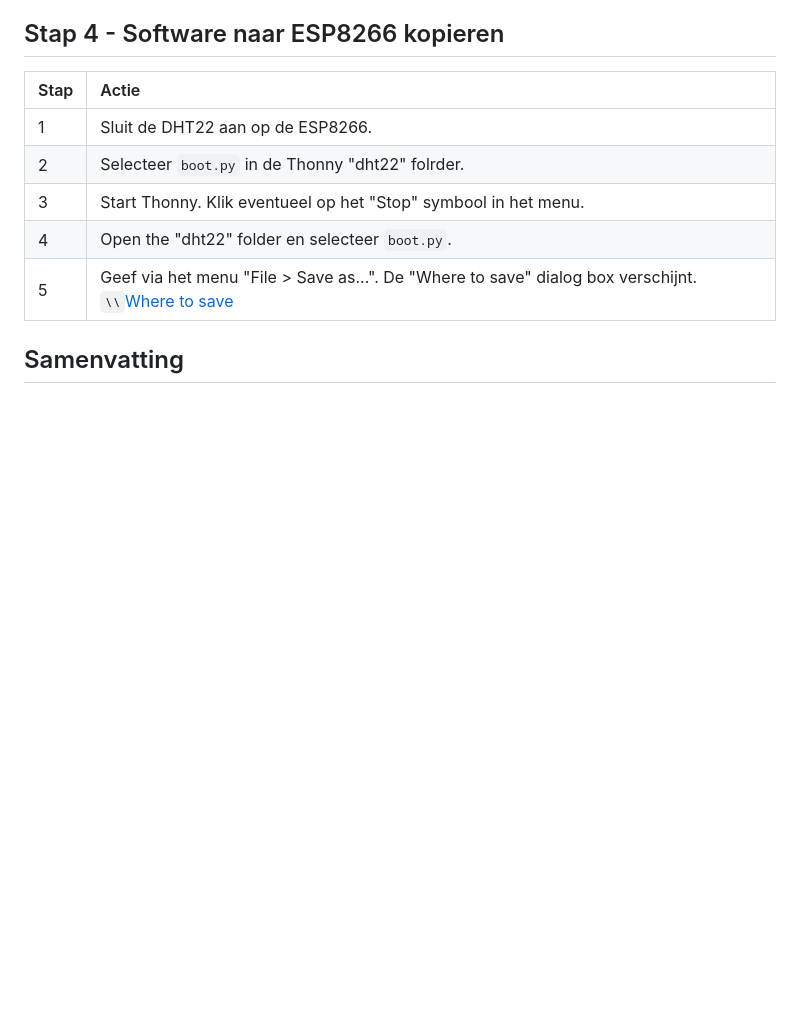
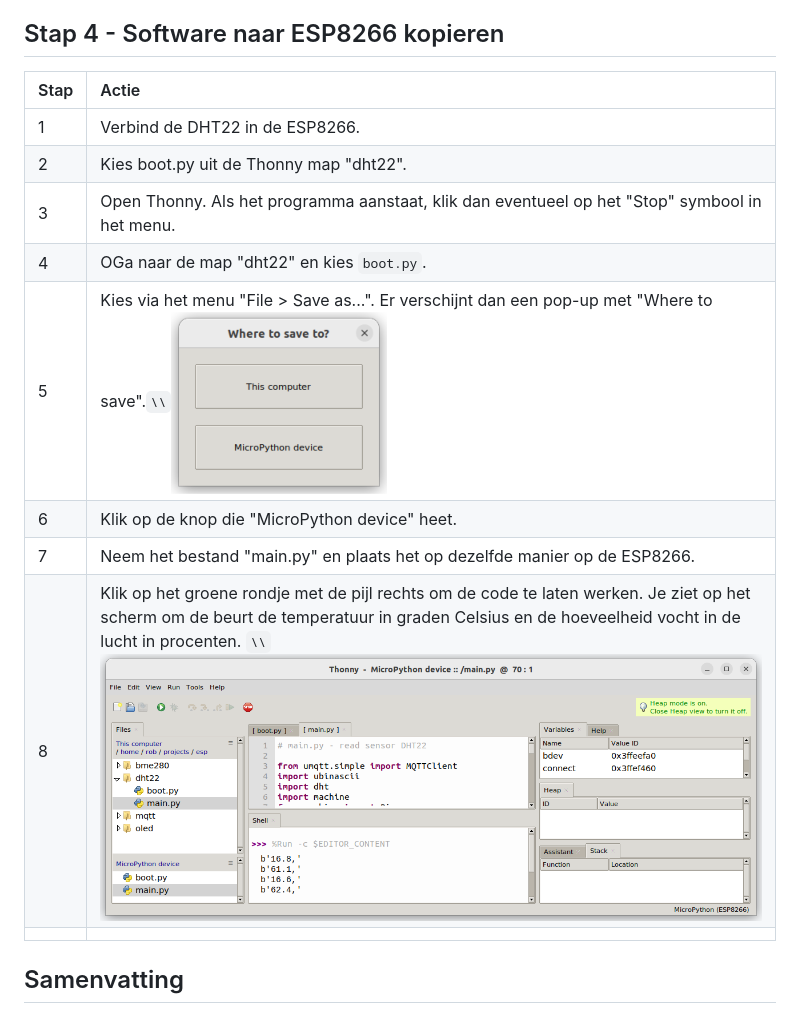
Before and after one commit to rbontekoe/RASPIKIDS, a Markdown page: docs/src/chapter8.md, the part around one of its changes. Rendered like a GitHub page; pictures changed too: docs/src/assets/fig_8_8.png (added); blank space fills up the shorter version.

```diff
--- a/docs/src/chapter8.md
+++ b/docs/src/chapter8.md
@@ -188,11 +188,15 @@ Als er tijdens het verzenden van gegevens een fout optreedt, zal de code probere
 
 |Stap        | Actie      |
 |:---------- | :---------- |
-| 1 | Sluit de DHT22 aan op de ESP8266. |
-| 2 | Selecteer `boot.py` in de Thonny "dht22" folrder. |
-| 3 | Start Thonny. Klik eventueel op het "Stop" symbool in het menu. |
-| 4 | Open the "dht22" folder en selecteer `boot.py`. |
-| 5 | Geef via het menu "File > Save as...". De "Where to save" dialog box verschijnt. ``\\``[Where to save](assets/fig_8_7.png) |
+| 1 | Verbind de DHT22 in de ESP8266. |
+| 2 | Kies boot.py uit de Thonny map "dht22". |
+| 3 | Open Thonny. Als het programma aanstaat, klik dan eventueel op het "Stop" symbool in het menu. |
+| 4 | OGa naar de map "dht22" en kies `boot.py`. |
+| 5 | Kies via het menu "File > Save as...". Er verschijnt dan een pop-up met "Where to save".``\\``![Where to save](assets/fig_8_7.png) |
+| 6 | Klik op de knop die "MicroPython device" heet. |
+| 7 | Neem het bestand "main.py" en plaats het op dezelfde manier op de ESP8266. |
+| 8 | Klik op het groene rondje met de pijl rechts om de code te laten werken. Je ziet op het scherm om de beurt de temperatuur in graden Celsius en de hoeveelheid vocht in de lucht in procenten. ``\\``![fig_8_8](assets/fig_8_8.png) |
+||
 
 
 ## Samenvatting
```
Also changed, not shown: other parts of docs/src/chapter8.md (+13 -13 lines), docs/src/assets/Screenshot from 2023-02-07 16-20-34.png (added), docs/stable/assets/Screenshot from 2023-02-07 16-20-34.png (added), docs/stable/assets/fig_8_8.png (added), 1 other file.
